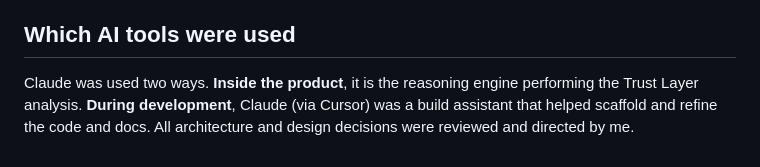
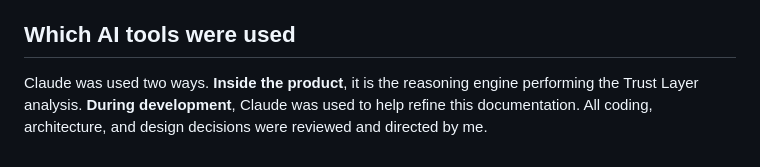
Before and after one commit to Pawan-Prabhashana/InsightFlow, a Markdown page: WRITEUP.md, the part around the change. Rendered like a GitHub page.

Commit message:
docs: update WRITEUP

```diff
--- a/WRITEUP.md
+++ b/WRITEUP.md
@@ -45,4 +45,4 @@ I'd add tests for the guardrails (length limits, JSON parsing, fence stripping)
 
 ## Which AI tools were used
 
-Claude was used two ways. **Inside the product**, it is the reasoning engine performing the Trust Layer analysis. **During development**, Claude (via Cursor) was a build assistant that helped scaffold and refine the code and docs. All architecture and design decisions were reviewed and directed by me.
+Claude was used two ways. **Inside the product**, it is the reasoning engine performing the Trust Layer analysis. **During development**, Claude was used to help refine this documentation. All coding, architecture, and design decisions were reviewed and directed by me.
```
